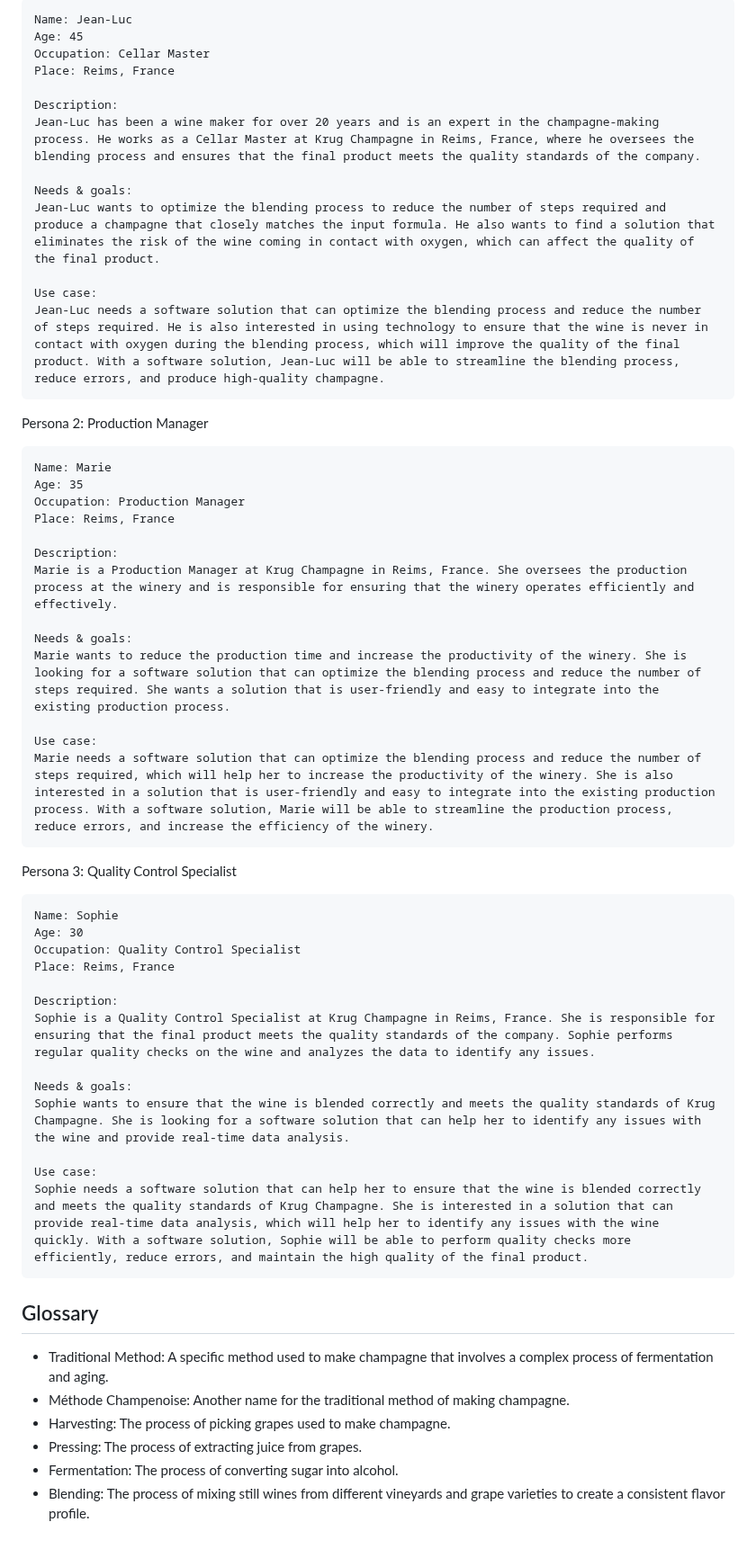
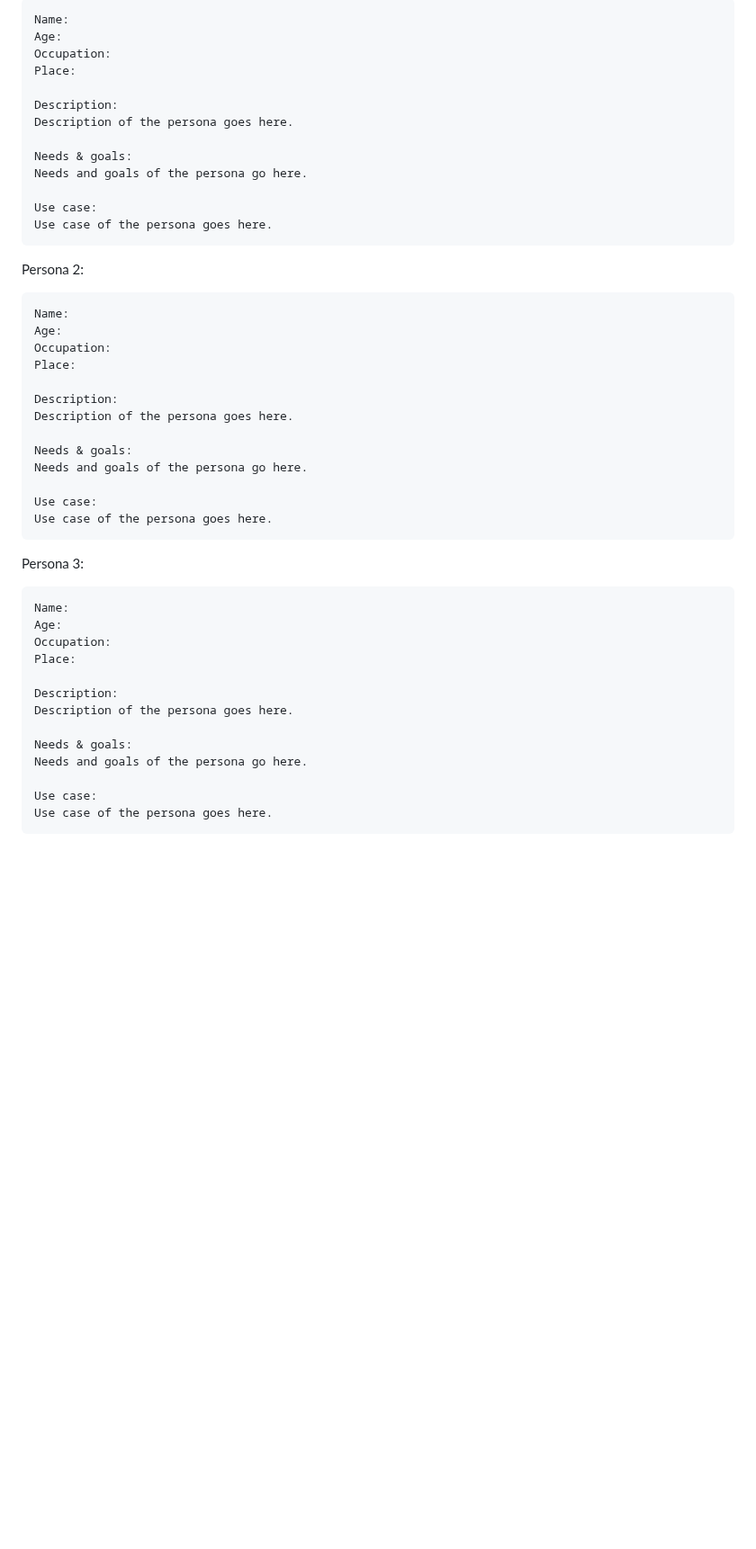
Before and after one commit to algosup/2022-2023-project-5-algorithmics-Team-3, a Markdown page: specs/functional/functional-specifications.md, the part around one of its changes. Shown at 90% size. Rendered like a GitHub page; blank space fills up the shorter version.

````diff
--- a/specs/functional/functional-specifications.md
+++ b/specs/functional/functional-specifications.md
@@ -36,57 +70,51 @@ Persona 1: Wine Maker
 ```none
-Name: Jean-Luc
-Age: 45
-Occupation: Cellar Master
-Place: Reims, France
+Name:
+Age:
+Occupation:
+Place:
 
 Description:
-Jean-Luc has been a wine maker for over 20 years and is an expert in the champagne-making process. He works as a Cellar Master at Krug Champagne in Reims, France, where he oversees the blending process and ensures that the final product meets the quality standards of the company.
+Description of the persona goes here.
 
 Needs & goals:
-Jean-Luc wants to optimize the blending process to reduce the number of steps required and produce a champagne that closely matches the input formula. He also wants to find a solution that eliminates the risk of the wine coming in contact with oxygen, which can affect the quality of the final product.
+Needs and goals of the persona go here.
 
 Use case:
-Jean-Luc needs a software solution that can optimize the blending process and reduce the number of steps required. He is also interested in using technology to ensure that the wine is never in contact with oxygen during the blending process, which will improve the quality of the final product. With a software solution, Jean-Luc will be able to streamline the blending process, reduce errors, and produce high-quality champagne.
+Use case of the persona goes here.
 ```
 
-Persona 2: Production Manager
+Persona 2:
+
 ```none
-Name: Marie
-Age: 35
-Occupation: Production Manager
-Place: Reims, France
+Name:
+Age:
+Occupation:
+Place:
 
 Description:
-Marie is a Production Manager at Krug Champagne in Reims, France. She oversees the production process at the winery and is responsible for ensuring that the winery operates efficiently and effectively.
+Description of the persona goes here.
 
 Needs & goals:
-Marie wants to reduce the production time and increase the productivity of the winery. She is looking for a software solution that can optimize the blending process and reduce the number of steps required. She wants a solution that is user-friendly and easy to integrate into the existing production process.
+Needs and goals of the persona go here.
 
 Use case:
-Marie needs a software solution that can optimize the blending process and reduce the number of steps required, which will help her to increase the productivity of the winery. She is also interested in a solution that is user-friendly and easy to integrate into the existing production process. With a software solution, Marie will be able to streamline the production process, reduce errors, and increase the efficiency of the winery.
+Use case of the persona goes here.
 ```
 
-Persona 3: Quality Control Specialist
+Persona 3:
+
 ```none
-Name: Sophie
-Age: 30
-Occupation: Quality Control Specialist
-Place: Reims, France
+Name:
+Age:
+Occupation:
+Place:
 
 Description:
-Sophie is a Quality Control Specialist at Krug Champagne in Reims, France. She is responsible for ensuring that the final product meets the quality standards of the company. Sophie performs regular quality checks on the wine and analyzes the data to identify any issues.
+Description of the persona goes here.
 
 Needs & goals:
-Sophie wants to ensure that the wine is blended correctly and meets the quality standards of Krug Champagne. She is looking for a software solution that can help her to identify any issues with the wine and provide real-time data analysis.
+Needs and goals of the persona go here.
 
 Use case:
-Sophie needs a software solution that can help her to ensure that the wine is blended correctly and meets the quality standards of Krug Champagne. She is interested in a solution that can provide real-time data analysis, which will help her to identify any issues with the wine quickly. With a software solution, Sophie will be able to perform quality checks more efficiently, reduce errors, and maintain the high quality of the final product.
+Use case of the persona goes here.
 ```
-
-## Glossary
-- Traditional Method: A specific method used to make champagne that involves a complex process of fermentation and aging.
-- Méthode Champenoise: Another name for the traditional method of making champagne.
-- Harvesting: The process of picking grapes used to make champagne.
-- Pressing: The process of extracting juice from grapes.
-- Fermentation: The process of converting sugar into alcohol.
-- Blending: The process of mixing still wines from different vineyards and grape varieties to create a consistent flavor profile.
````
Also changed, not shown: other parts of specs/functional/functional-specifications.md (+47 -13 lines).
